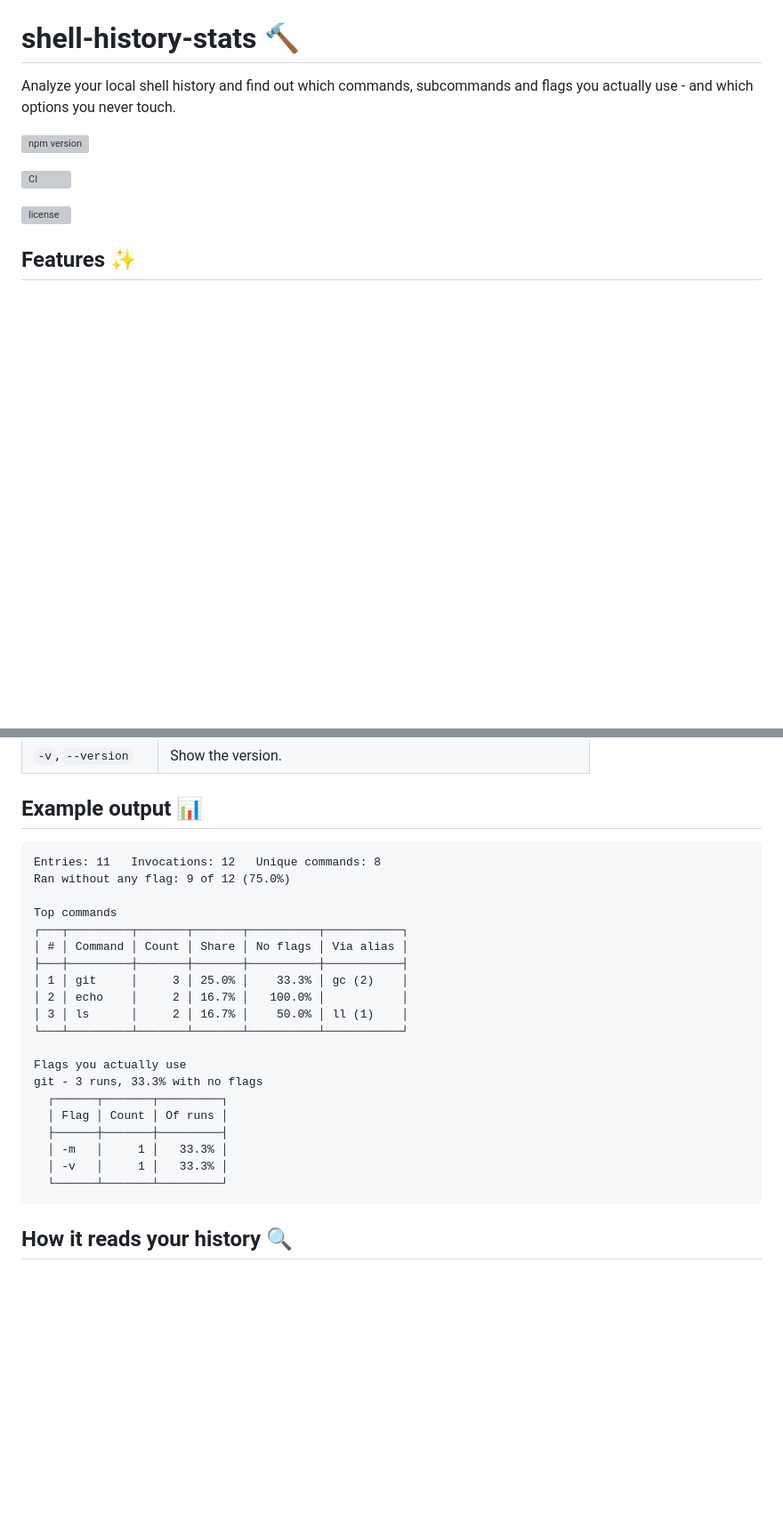
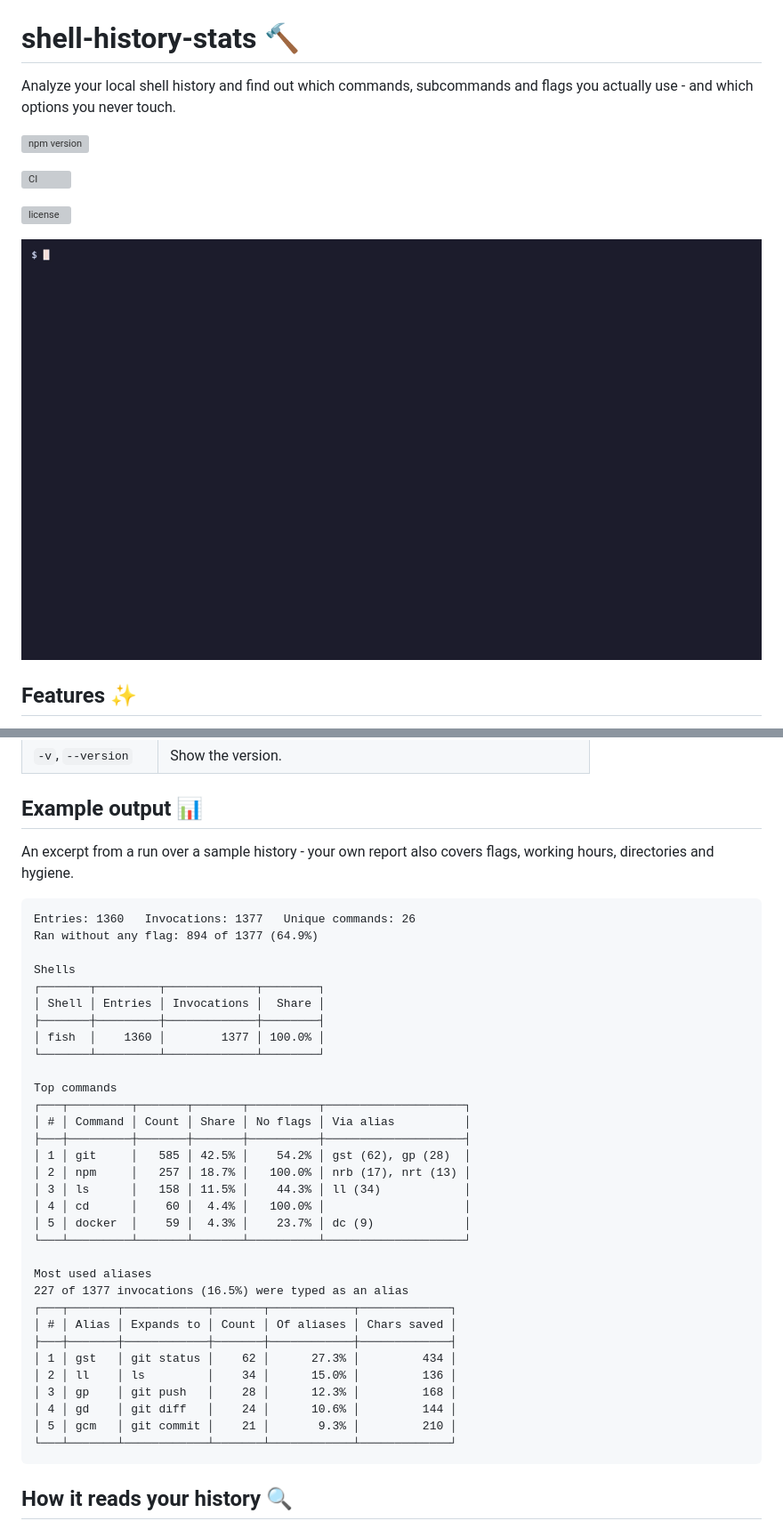
Before and after one commit to piecioshka/shell-history-stats, a Markdown page: README.md, 2 parts joined by grey strips. Shown: that part at 89% size. Drawn GitHub-style; pictures changed too: demo/demo.gif (added); blank space fills up the shorter version; grey boxes are pictures that could not be loaded.

Commit message:
docs: add a demo recording, a sample report and a landing page

````diff
--- a/README.md
+++ b/README.md
@@ -11,6 +11,8 @@ Analyze your local shell history and find out which commands, subcommands and fl
 [![license](https://img.shields.io/npm/l/shell-history-stats.svg)](https://piecioshka.mit-license.org)
 
 <!-- prettier-ignore-end -->
+
+![shell-history-stats in action](demo/demo.gif)
 
 ## Features ✨
 
@@ -73,27 +75,41 @@ shell-history-stats --format json,html --out report --since 90d
 
 ## Example output 📊
 
+An excerpt from a run over a sample history - your own report also covers flags, working hours, directories and hygiene.
+
 ```text
-Entries: 11   Invocations: 12   Unique commands: 8
-Ran without any flag: 9 of 12 (75.0%)
+Entries: 1360   Invocations: 1377   Unique commands: 26
+Ran without any flag: 894 of 1377 (64.9%)
+
+Shells
+┌───────┬─────────┬─────────────┬────────┐
+│ Shell │ Entries │ Invocations │  Share │
+├───────┼─────────┼─────────────┼────────┤
+│ fish  │    1360 │        1377 │ 100.0% │
+└───────┴─────────┴─────────────┴────────┘
 
 Top commands
-┌───┬─────────┬───────┬───────┬──────────┬───────────┐
-│ # │ Command │ Count │ Share │ No flags │ Via alias │
-├───┼─────────┼───────┼───────┼──────────┼───────────┤
-│ 1 │ git     │     3 │ 25.0% │    33.3% │ gc (2)    │
-│ 2 │ echo    │     2 │ 16.7% │   100.0% │           │
-│ 3 │ ls      │     2 │ 16.7% │    50.0% │ ll (1)    │
-└───┴─────────┴───────┴───────┴──────────┴───────────┘
+┌───┬─────────┬───────┬───────┬──────────┬────────────────────┐
+│ # │ Command │ Count │ Share │ No flags │ Via alias          │
+├───┼─────────┼───────┼───────┼──────────┼────────────────────┤
+│ 1 │ git     │   585 │ 42.5% │    54.2% │ gst (62), gp (28)  │
+│ 2 │ npm     │   257 │ 18.7% │   100.0% │ nrb (17), nrt (13) │
+│ 3 │ ls      │   158 │ 11.5% │    44.3% │ ll (34)            │
+│ 4 │ cd      │    60 │  4.4% │   100.0% │                    │
+│ 5 │ docker  │    59 │  4.3% │    23.7% │ dc (9)             │
+└───┴─────────┴───────┴───────┴──────────┴────────────────────┘
 
-Flags you actually use
-git - 3 runs, 33.3% with no flags
-  ┌──────┬───────┬─────────┐
-  │ Flag │ Count │ Of runs │
-  ├──────┼───────┼─────────┤
-  │ -m   │     1 │   33.3% │
-  │ -v   │     1 │   33.3% │
-  └──────┴───────┴─────────┘
+Most used aliases
+227 of 1377 invocations (16.5%) were typed as an alias
+┌───┬───────┬────────────┬───────┬────────────┬─────────────┐
+│ # │ Alias │ Expands to │ Count │ Of aliases │ Chars saved │
+├───┼───────┼────────────┼───────┼────────────┼─────────────┤
+│ 1 │ gst   │ git status │    62 │      27.3% │         434 │
+│ 2 │ ll    │ ls         │    34 │      15.0% │         136 │
+│ 3 │ gp    │ git push   │    28 │      12.3% │         168 │
+│ 4 │ gd    │ git diff   │    24 │      10.6% │         144 │
+│ 5 │ gcm   │ git commit │    21 │       9.3% │         210 │
+└───┴───────┴────────────┴───────┴────────────┴─────────────┘
 ```
 
 ## How it reads your history 🔍
````
Also changed, not shown: other parts of README.md (+10 -0 lines), demo/README.md (added, +6 -0 lines), 9 other files.
